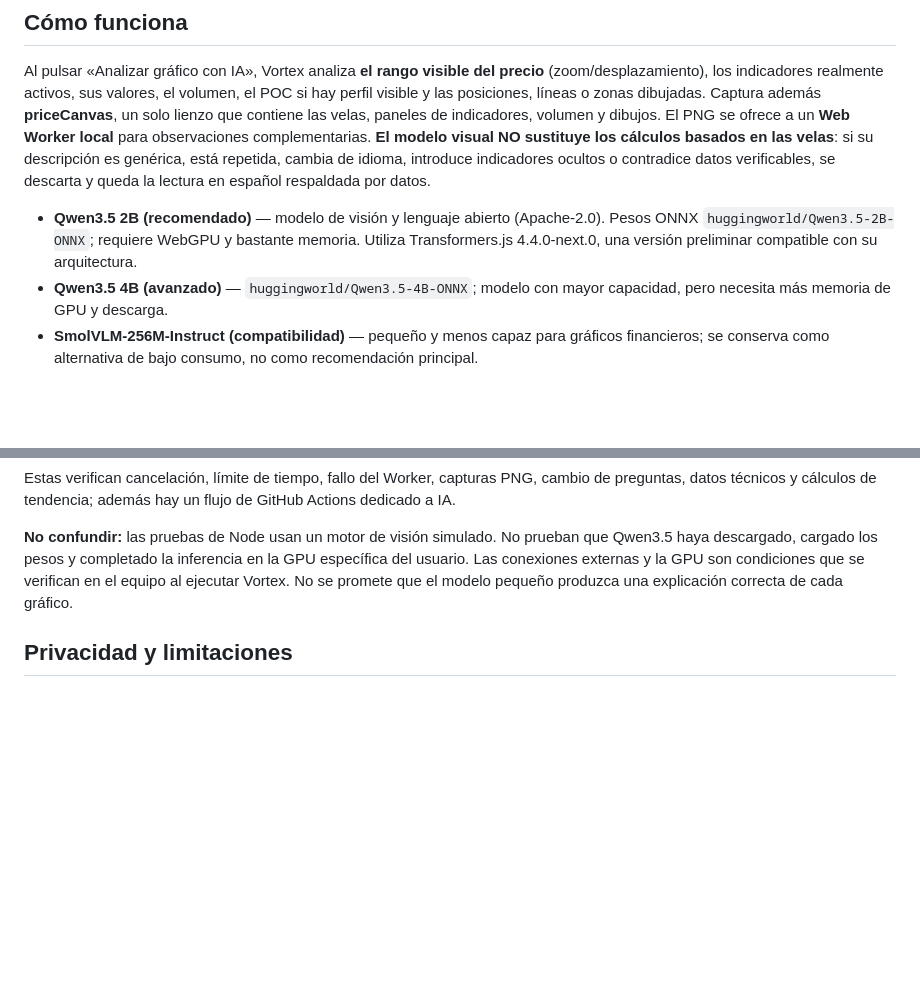
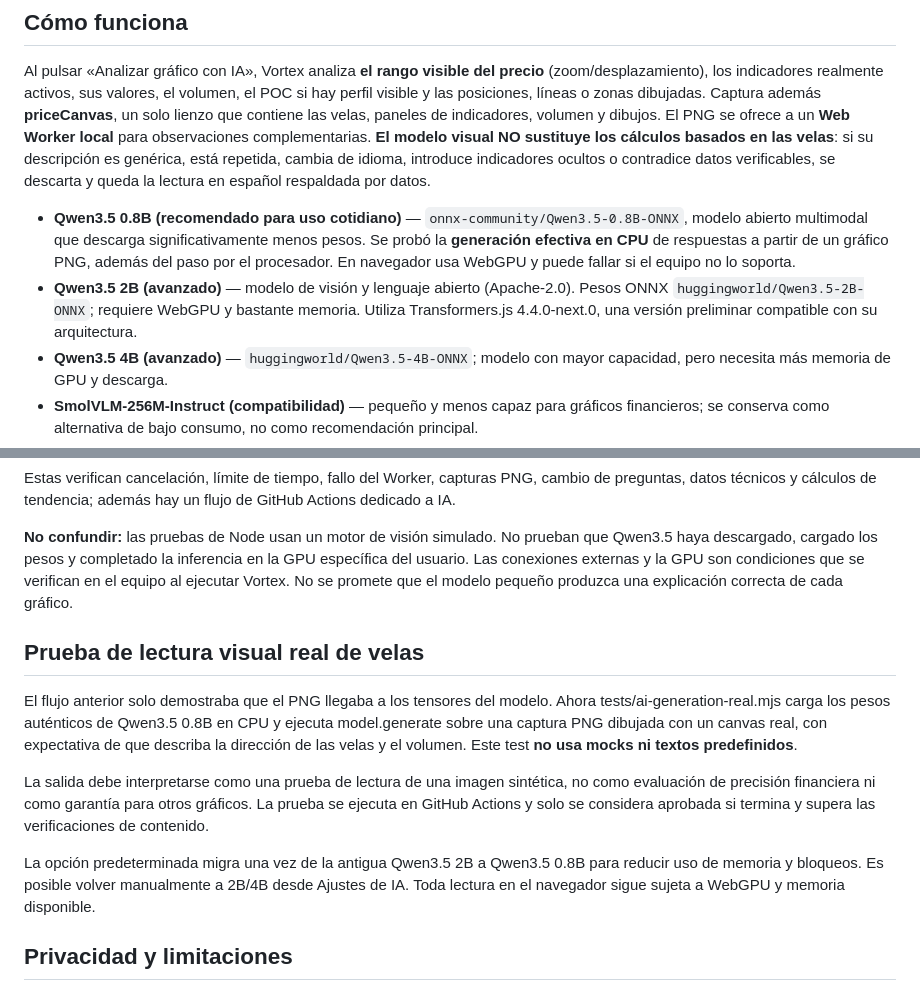
Before and after one commit to soobroon-beep/CriptoChart-Terminal, a Markdown page: docs/IA-VISION-GRATIS.md, 2 parts joined by grey strips. Drawn GitHub-style; blank space fills up the shorter version.

Commit message:
docs(IA): generación real Qwen3.5 0.8B y advertencias de GPU

```diff
--- a/docs/IA-VISION-GRATIS.md
+++ b/docs/IA-VISION-GRATIS.md
@@ -6,7 +6,8 @@
 
 Al pulsar «Analizar gráfico con IA», Vortex analiza **el rango visible del precio** (zoom/desplazamiento), los indicadores realmente activos, sus valores, el volumen, el POC si hay perfil visible y las posiciones, líneas o zonas dibujadas. Captura además **priceCanvas**, un solo lienzo que contiene las velas, paneles de indicadores, volumen y dibujos. El PNG se ofrece a un **Web Worker local** para observaciones complementarias. **El modelo visual NO sustituye los cálculos basados en las velas**: si su descripción es genérica, está repetida, cambia de idioma, introduce indicadores ocultos o contradice datos verificables, se descarta y queda la lectura en español respaldada por datos.
 
-- **Qwen3.5 2B (recomendado)** — modelo de visión y lenguaje abierto (Apache-2.0). Pesos ONNX `huggingworld/Qwen3.5-2B-ONNX`; requiere WebGPU y bastante memoria. Utiliza Transformers.js 4.4.0-next.0, una versión preliminar compatible con su arquitectura.
+- **Qwen3.5 0.8B (recomendado para uso cotidiano)** — `onnx-community/Qwen3.5-0.8B-ONNX`, modelo abierto multimodal que descarga significativamente menos pesos. Se probó la **generación efectiva en CPU** de respuestas a partir de un gráfico PNG, además del paso por el procesador. En navegador usa WebGPU y puede fallar si el equipo no lo soporta.
+- **Qwen3.5 2B (avanzado)** — modelo de visión y lenguaje abierto (Apache-2.0). Pesos ONNX `huggingworld/Qwen3.5-2B-ONNX`; requiere WebGPU y bastante memoria. Utiliza Transformers.js 4.4.0-next.0, una versión preliminar compatible con su arquitectura.
 - **Qwen3.5 4B (avanzado)** — `huggingworld/Qwen3.5-4B-ONNX`; modelo con mayor capacidad, pero necesita más memoria de GPU y descarga.
 - **SmolVLM-256M-Instruct (compatibilidad)** — pequeño y menos capaz para gráficos financieros; se conserva como alternativa de bajo consumo, no como recomendación principal.
 - **Qwen3-VL-2B-Instruct (alternativa)** — modelo multimodal anterior; exige WebGPU.
@@ -45,6 +46,14 @@ Estas verifican cancelación, límite de tiempo, fallo del Worker, capturas PNG,
 
 **No confundir:** las pruebas de Node usan un motor de visión simulado. No prueban que Qwen3.5 haya descargado, cargado los pesos y completado la inferencia en la GPU específica del usuario. Las conexiones externas y la GPU son condiciones que se verifican en el equipo al ejecutar Vortex. No se promete que el modelo pequeño produzca una explicación correcta de cada gráfico.
 
+## Prueba de lectura visual real de velas
+
+El flujo anterior solo demostraba que el PNG llegaba a los tensores del modelo. Ahora tests/ai-generation-real.mjs carga los pesos auténticos de Qwen3.5 0.8B en CPU y ejecuta model.generate sobre una captura PNG dibujada con un canvas real, con expectativa de que describa la dirección de las velas y el volumen. Este test **no usa mocks ni textos predefinidos**.
+
+La salida debe interpretarse como una prueba de lectura de una imagen sintética, no como evaluación de precisión financiera ni como garantía para otros gráficos. La prueba se ejecuta en GitHub Actions y solo se considera aprobada si termina y supera las verificaciones de contenido.
+
+La opción predeterminada migra una vez de la antigua Qwen3.5 2B a Qwen3.5 0.8B para reducir uso de memoria y bloqueos. Es posible volver manualmente a 2B/4B desde Ajustes de IA. Toda lectura en el navegador sigue sujeta a WebGPU y memoria disponible.
+
 ## Privacidad y limitaciones
 
 - El PNG no se envía a un proveedor de inferencia remoto por esta ruta. **Sí** se descarga la librería desde jsDelivr y los pesos del modelo desde Hugging Face; son proveedores externos de distribución.
```
